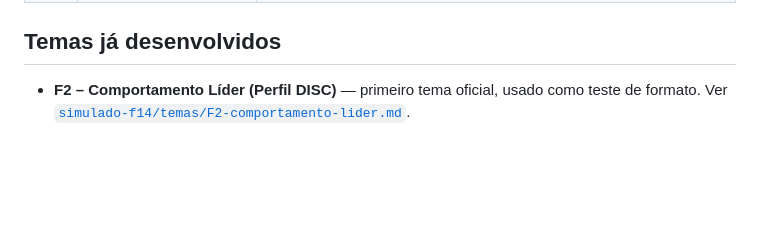
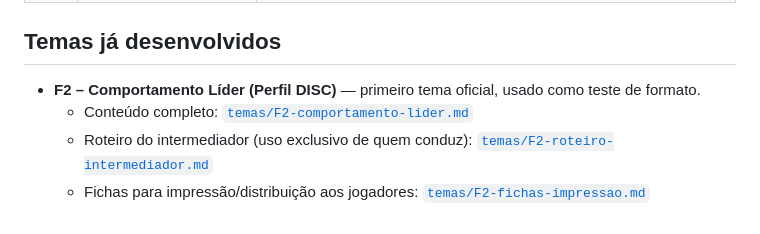
Before and after one commit to jeyssonleandro-tech/Teste, a Markdown page: simulado-f14/ESTRUTURA.md, the part around the change. Rendered like a GitHub page; blank space fills up the shorter version.

```diff
--- a/simulado-f14/ESTRUTURA.md
+++ b/simulado-f14/ESTRUTURA.md
@@ -104,5 +104,9 @@ site de marketing essa ordem vinha diferente). Usar sempre esta versão.
 ## Temas já desenvolvidos
 
 - **F2 – Comportamento Líder (Perfil DISC)** — primeiro tema oficial,
-  usado como teste de formato. Ver
-  [`simulado-f14/temas/F2-comportamento-lider.md`](temas/F2-comportamento-lider.md).
+  usado como teste de formato.
+  - Conteúdo completo: [`temas/F2-comportamento-lider.md`](temas/F2-comportamento-lider.md)
+  - Roteiro do intermediador (uso exclusivo de quem conduz):
+    [`temas/F2-roteiro-intermediador.md`](temas/F2-roteiro-intermediador.md)
+  - Fichas para impressão/distribuição aos jogadores:
+    [`temas/F2-fichas-impressao.md`](temas/F2-fichas-impressao.md)
```
Also changed, not shown: simulado-f14/temas/F2-fichas-impressao.md (added, +124 -0 lines), simulado-f14/temas/F2-roteiro-intermediador.md (added, +147 -0 lines).
